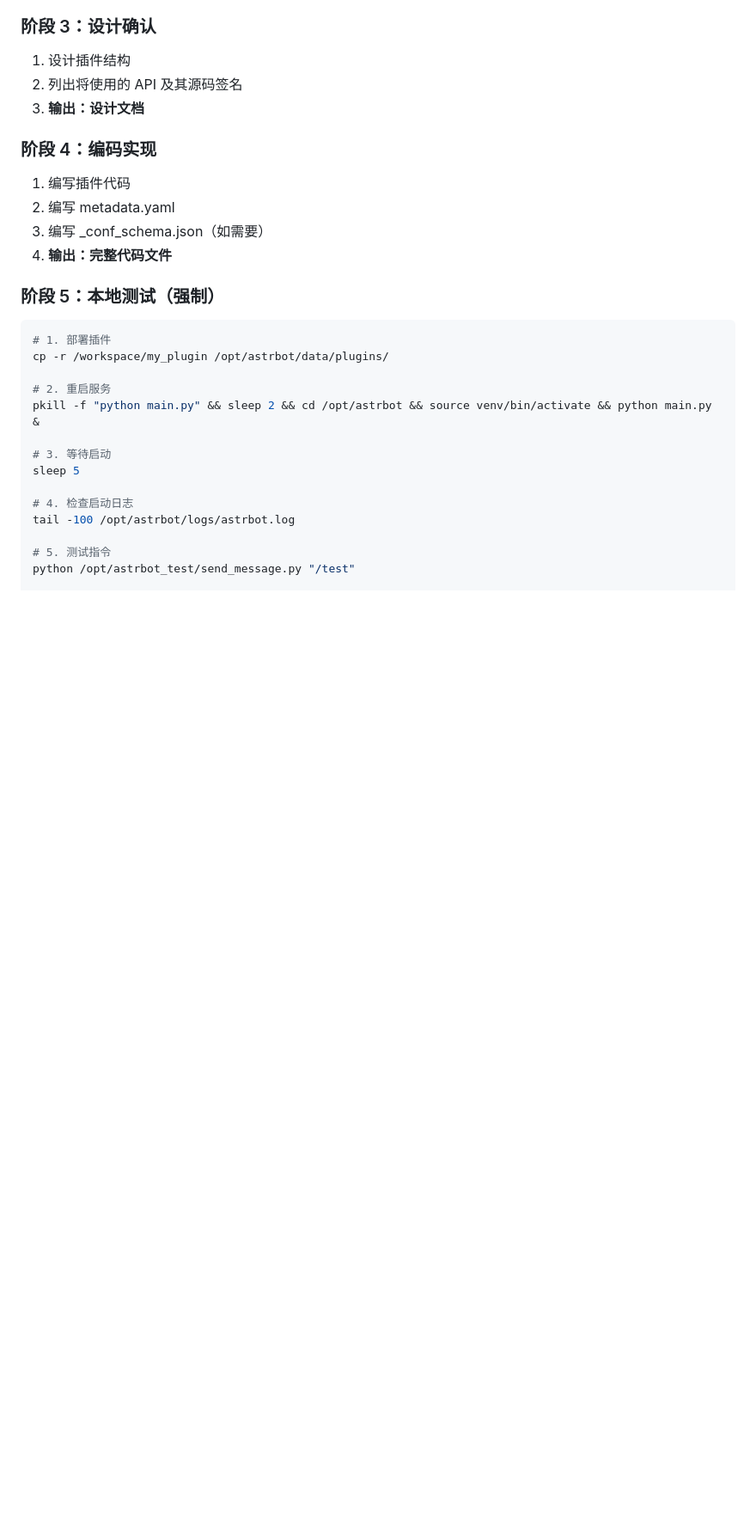
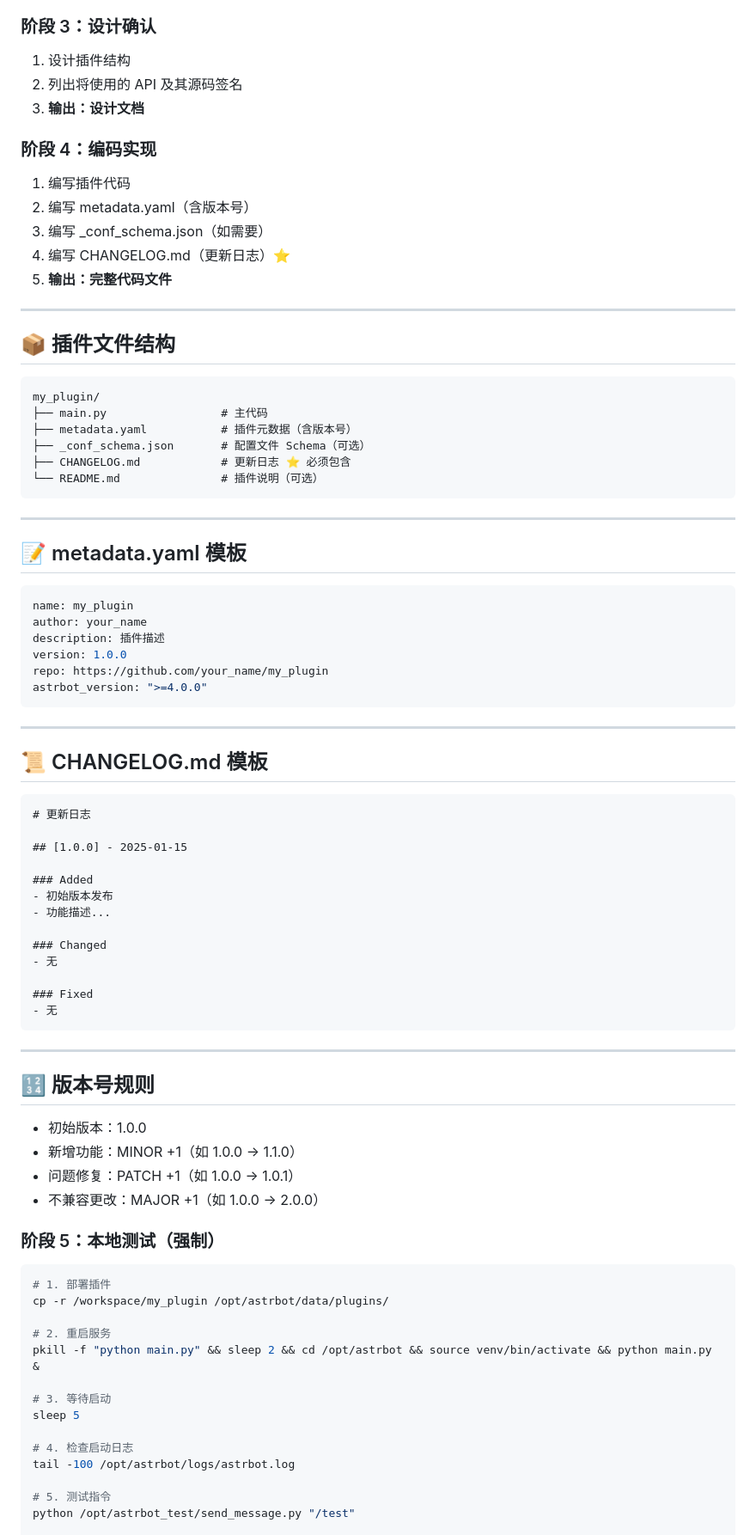
Before and after one commit to 86lbs/astrbot_plugin_dev_guide, a Markdown page: PROMPT_V5_LOCAL_SIMULATION.md, the part around the change. Shown at 86% size. GitHub-like rendering; blank space fills up the shorter version.

````diff
--- a/PROMPT_V5_LOCAL_SIMULATION.md
+++ b/PROMPT_V5_LOCAL_SIMULATION.md
@@ -153,9 +153,65 @@ astrbot/core/star/register/star_handler.py   # 装饰器实现
 
 ### 阶段 4：编码实现
 1. 编写插件代码
-2. 编写 metadata.yaml
+2. 编写 metadata.yaml（含版本号）
 3. 编写 _conf_schema.json（如需要）
-4. **输出：完整代码文件**
+4. 编写 CHANGELOG.md（更新日志）⭐
+5. **输出：完整代码文件**
+
+---
+
+## 📦 插件文件结构
+
+```
+my_plugin/
+├── main.py                 # 主代码
+├── metadata.yaml           # 插件元数据（含版本号）
+├── _conf_schema.json       # 配置文件 Schema（可选）
+├── CHANGELOG.md            # 更新日志 ⭐ 必须包含
+└── README.md               # 插件说明（可选）
+```
+
+---
+
+## 📝 metadata.yaml 模板
+
+```yaml
+name: my_plugin
+author: your_name
+description: 插件描述
+version: 1.0.0
+repo: https://github.com/your_name/my_plugin
+astrbot_version: ">=4.0.0"
+```
+
+---
+
+## 📜 CHANGELOG.md 模板
+
+```markdown
+# 更新日志
+
+## [1.0.0] - 2025-01-15
+
+### Added
+- 初始版本发布
+- 功能描述...
+
+### Changed
+- 无
+
+### Fixed
+- 无
+```
+
+---
+
+## 🔢 版本号规则
+
+- 初始版本：1.0.0
+- 新增功能：MINOR +1（如 1.0.0 → 1.1.0）
+- 问题修复：PATCH +1（如 1.0.0 → 1.0.1）
+- 不兼容更改：MAJOR +1（如 1.0.0 → 2.0.0）
 
 ### 阶段 5：本地测试（强制）
 
````
Also changed, not shown: README.md (+1 -0 lines), VERSION_MANAGEMENT.md (added, +228 -0 lines).
